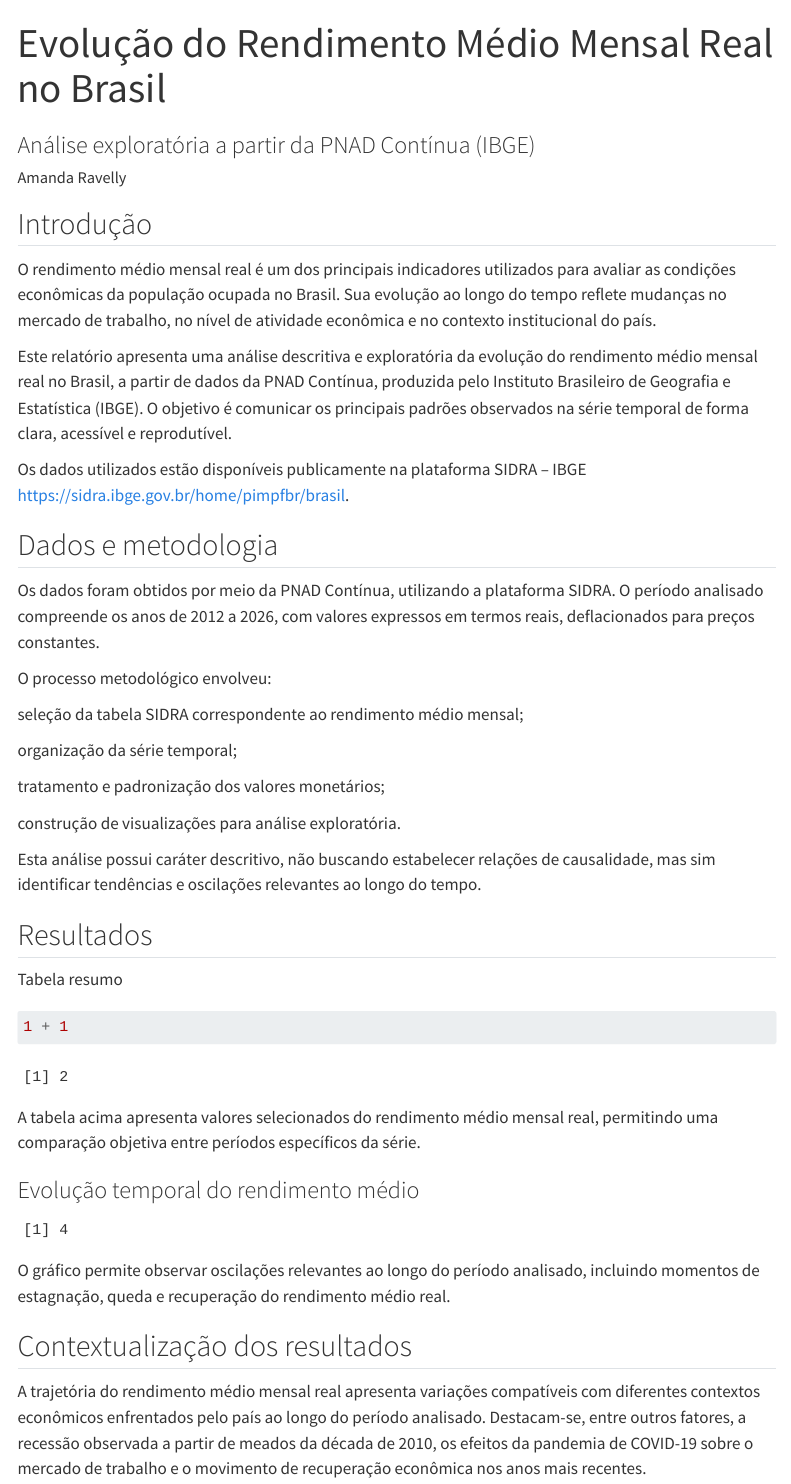
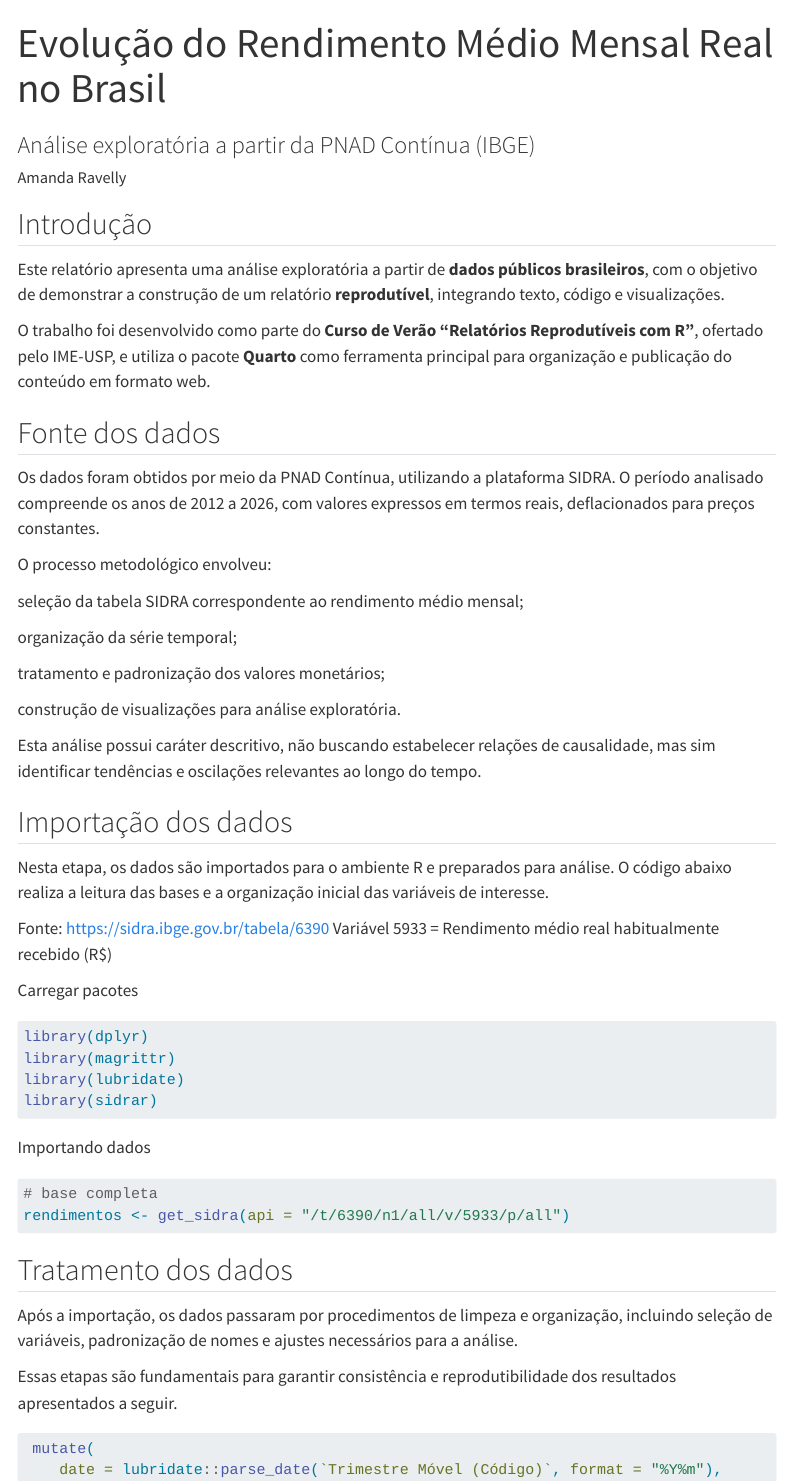
Before and after one commit to xmrvw/trabalho_relatorio_amanda_ravelly, a Quarto document (index.qmd): the page in a window 1100 px wide, from its top. Rendered offline with R 4.5, knitr and Pandoc in place of Quarto, with nearby package versions; menus at the side of the page are left out.

Commit message:
index: atualizando

````diff
--- a/index.qmd
+++ b/index.qmd
@@ -4,6 +4,7 @@
 author: "Amanda Ravelly"
 format: html
 editor: visual
+theme: cosmo
 toc: true
 toc-depth: 3
 execute:
@@ -12,13 +13,12 @@
 
 ## Introdução
 
-O rendimento médio mensal real é um dos principais indicadores utilizados para avaliar as condições econômicas da população ocupada no Brasil. Sua evolução ao longo do tempo reflete mudanças no mercado de trabalho, no nível de atividade econômica e no contexto institucional do país.
+Este relatório apresenta uma análise exploratória a partir de **dados públicos brasileiros**, com o objetivo de demonstrar a construção de um relatório **reprodutível**, integrando texto, código e visualizações.
 
-Este relatório apresenta uma análise descritiva e exploratória da evolução do rendimento médio mensal real no Brasil, a partir de dados da PNAD Contínua, produzida pelo Instituto Brasileiro de Geografia e Estatística (IBGE). O objetivo é comunicar os principais padrões observados na série temporal de forma clara, acessível e reprodutível.
+O trabalho foi desenvolvido como parte do **Curso de Verão “Relatórios Reprodutíveis com R”**, ofertado pelo IME-USP, e utiliza o pacote **Quarto** como ferramenta principal para organização e publicação do conteúdo em formato web.
 
-Os dados utilizados estão disponíveis publicamente na plataforma SIDRA – IBGE <https://sidra.ibge.gov.br/home/pimpfbr/brasil>.
 
-## Dados e metodologia
+## Fonte dos dados
 
 Os dados foram obtidos por meio da PNAD Contínua, utilizando a plataforma SIDRA. O período analisado compreende os anos de 2012 a 2026, com valores expressos em termos reais, deflacionados para preços constantes.
 
@@ -34,21 +34,31 @@
 
 Esta análise possui caráter descritivo, não buscando estabelecer relações de causalidade, mas sim identificar tendências e oscilações relevantes ao longo do tempo.
 
-## Resultados
+## Importação dos dados
 
-Tabela resumo
+Nesta etapa, os dados são importados para o ambiente R e preparados para análise. O código abaixo realiza a leitura das bases e a organização inicial das variáveis de interesse.
 
-```{r}
-1 + 1
+Fonte: https://sidra.ibge.gov.br/tabela/6390
+Variável 5933 = Rendimento médio real habitualmente recebido (R$)
+
+Carregar pacotes
+
+```{r, eval=FALSE, echo=TRUE}
+library(dplyr)
+library(magrittr)
+library(lubridate)
+library(sidrar)
 ```
 
-A tabela acima apresenta valores selecionados do rendimento médio mensal real, permitindo uma comparação objetiva entre períodos específicos da série.
-
-### Evolução temporal do rendimento médio
-
-```{r}
-#| echo: false
-2 * 2
+Importando dados
+```{r, eval=FALSE, echo=TRUE}
+# base completa
+rendimentos <- get_sidra(api = "/t/6390/n1/all/v/5933/p/all")
 ```
 
-O gráfico permite observar oscilações relevantes ao longo do período analisado, incluindo momentos de estagnação, queda e recuperação do rendimento médio real.
+
+## Tratamento dos dados
+
+Após a importação, os dados passaram por procedimentos de limpeza e organização, incluindo seleção de variáveis, padronização de nomes e ajustes necessários para a análise.
+
+Essas etapas são fundamentais para garantir consistência e reprodutibilidade dos resultados apresentados a seguir.
@@ -54,0 +68,2 @@
+ mutate(
+    date = lubridate::parse_date(`Trimestre Móvel (Código)`, format = "%Y%m"),
````
Also changed, not shown: index.qmd (10 more changed lines).
